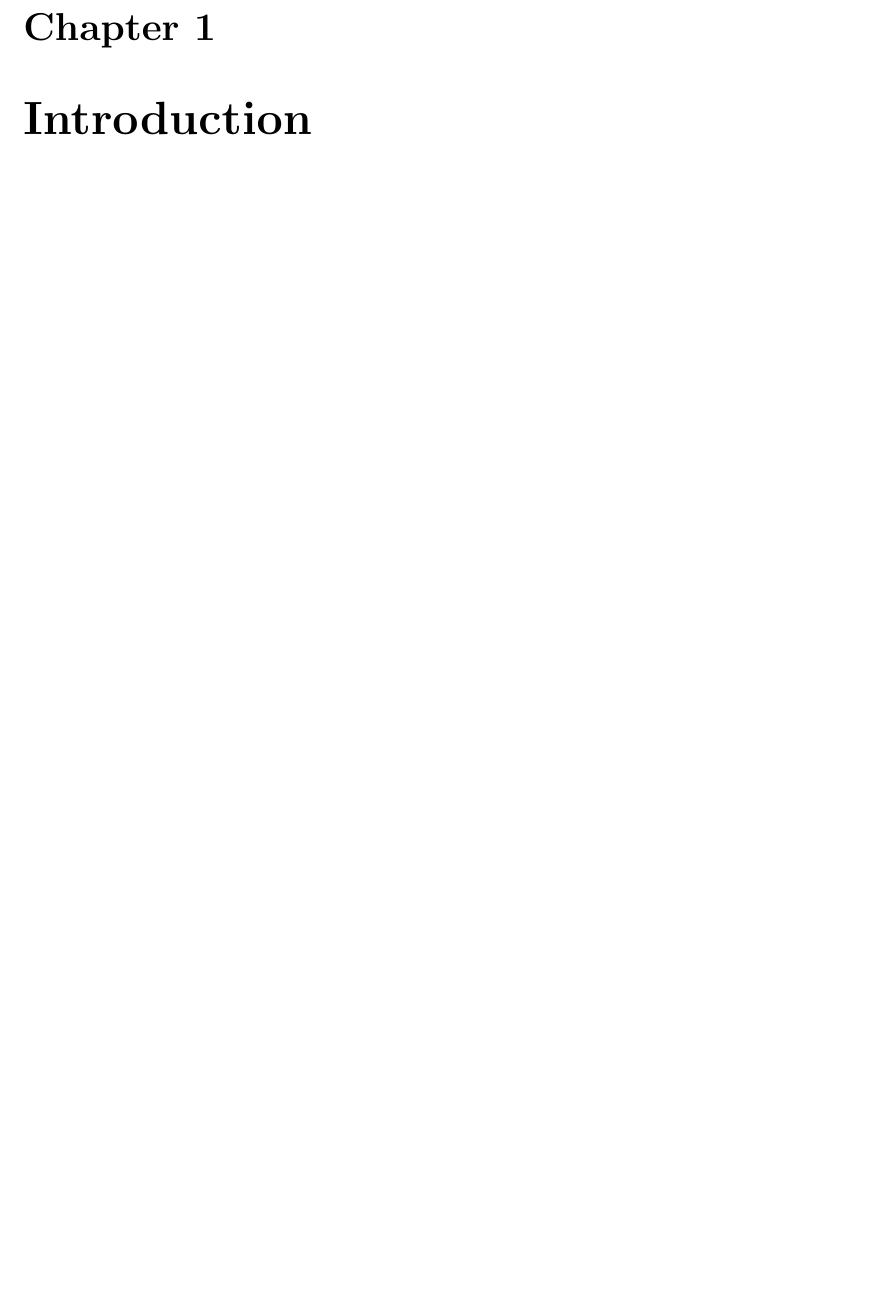
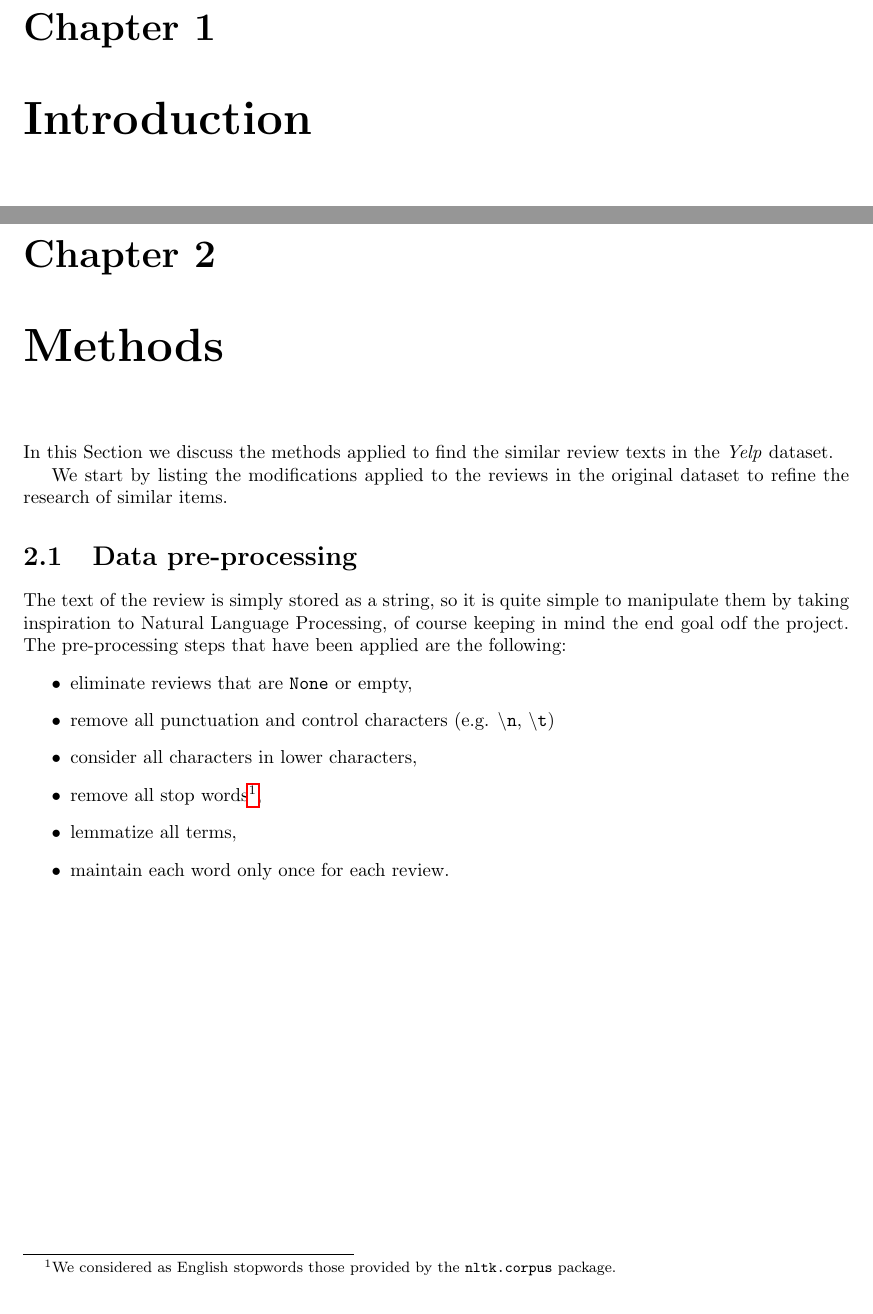
Before and after one commit to LuciaMellini/AMD_project, a LaTeX document (report.tex, which reads tex/2_methods.tex): part of page 3 of 3 before the commit and two parts of pages 3 and 4 of 5 after it, the two joined at a grey line, cut so that both start at the same text, the shorter picture padded with empty space. Compiled offline with pdfLaTeX.

Commit message:
report - data pre-processing

```diff
--- a/report.tex
+++ b/report.tex
@@ -2,6 +2,7 @@
 \usepackage[english]{babel}
 \usepackage[utf8]{inputenc}
 \usepackage[margin=1.2in]{geometry}
+\usepackage{hyperref}
 
 \begin{document}
 \title{\huge{Finding similar items}\\
--- /dev/null
+++ b/tex/2_methods.tex
@@ -0,0 +1,16 @@
+\chapter{Methods}
+In this Section we discuss the methods applied to find the similar review texts in the \textit{Yelp} dataset.
+
+We start by listing the modifications applied to the reviews in the original dataset to refine the research of similar items.
+
+\section{Data pre-processing}
+The text of the review is simply stored as a string, so it is quite simple to manipulate them by taking inspiration to Natural Language Processing, of course keeping in mind the end goal odf the project.
+The pre-processing steps that have been applied are the following:
+\begin{itemize}
+    \item eliminate reviews that are \texttt{None} or empty,
+    \item remove all punctuation and control characters (e.g. \texttt{\textbackslash n}, \texttt{\textbackslash t})
+    \item consider all characters in lower characters,
+    \item remove all stop words\footnote{We considered as English stopwords those provided by the \texttt{nltk.corpus} package.},
+    \item lemmatize all terms,
+    \item maintain each word only once for each review.
+\end{itemize}
```
Also changed, not shown: tex/3_results.tex (added, +1 -0 lines), report.tex (4 more changed lines).
